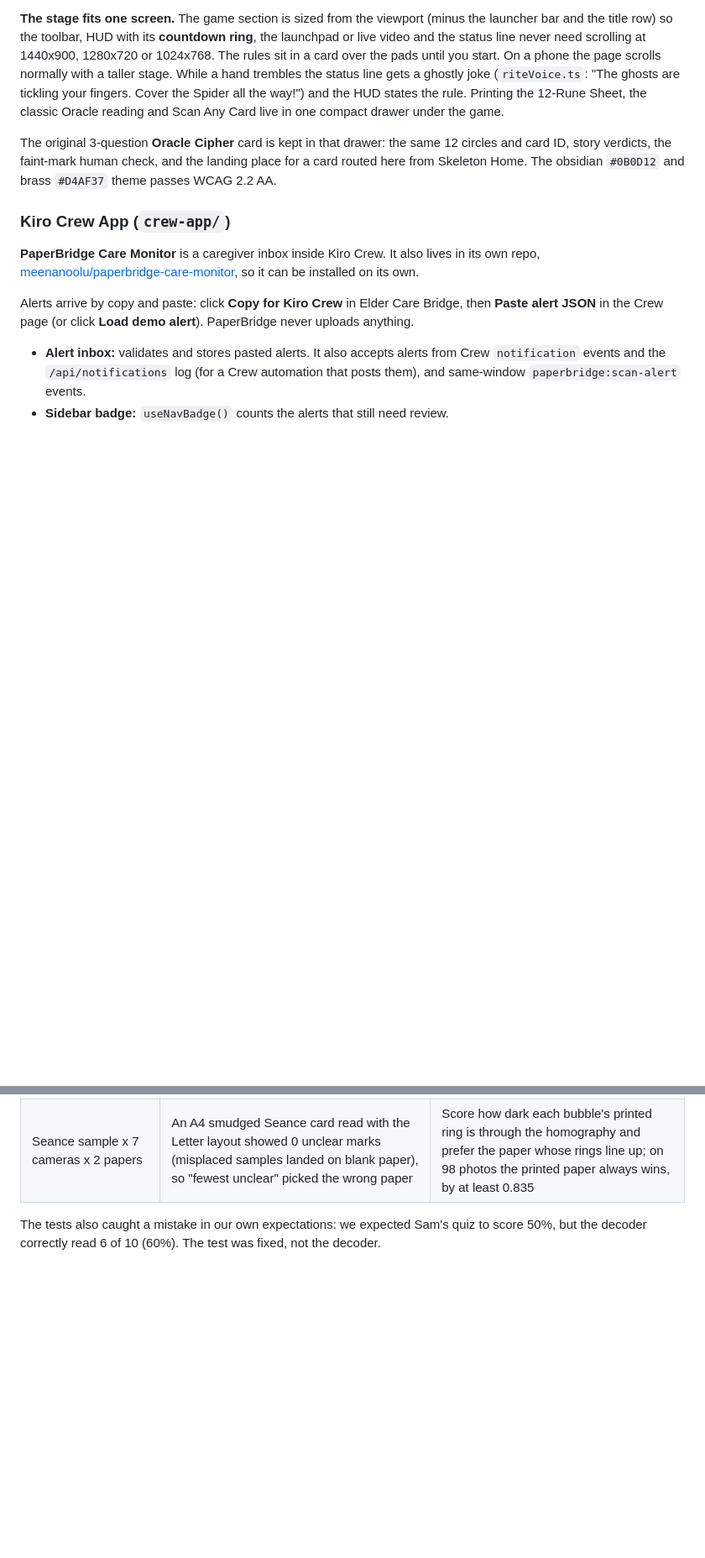
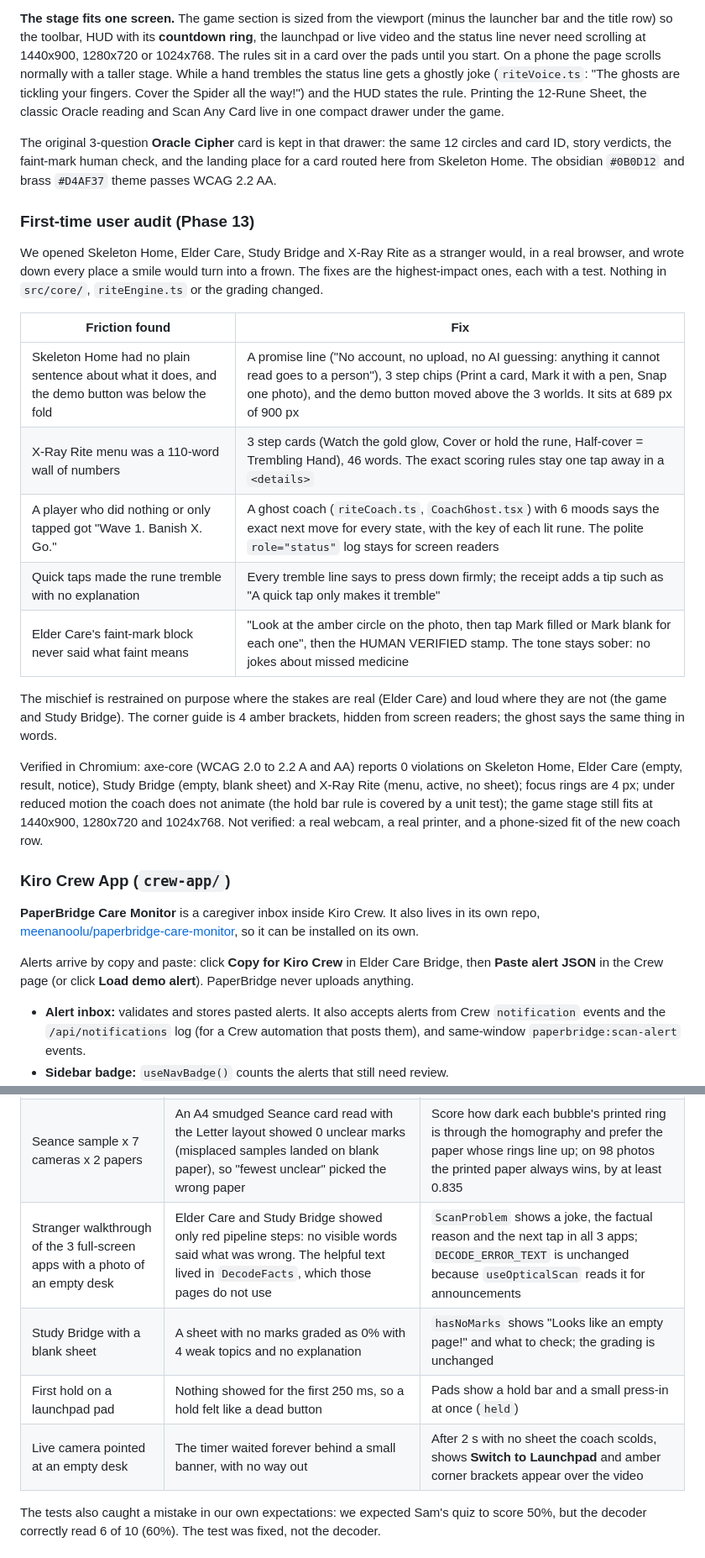
Before and after one commit to meenanoolu/paperbridge, a Markdown page: docs/DETAILS.md, 2 parts joined by grey strips. Shown at 84% size. Rendered like a GitHub page; blank space fills up the shorter version.

```diff
--- a/docs/DETAILS.md
+++ b/docs/DETAILS.md
@@ -157,6 +157,22 @@ Real numbers from the simulated camera on the printed sheet: nothing on a circle
 
 The original 3-question **Oracle Cipher** card is kept in that drawer: the same 12 circles and card ID, story verdicts, the faint-mark human check, and the landing place for a card routed here from Skeleton Home. The obsidian `#0B0D12` and brass `#D4AF37` theme passes WCAG 2.2 AA.
 
+### First-time user audit (Phase 13)
+
+We opened Skeleton Home, Elder Care, Study Bridge and X-Ray Rite as a stranger would, in a real browser, and wrote down every place a smile would turn into a frown. The fixes are the highest-impact ones, each with a test. Nothing in `src/core/`, `riteEngine.ts` or the grading changed.
+
+| Friction found | Fix |
+|---|---|
+| Skeleton Home had no plain sentence about what it does, and the demo button was below the fold | A promise line ("No account, no upload, no AI guessing: anything it cannot read goes to a person"), 3 step chips (Print a card, Mark it with a pen, Snap one photo), and the demo button moved above the 3 worlds. It sits at 689 px of 900 px |
+| X-Ray Rite menu was a 110-word wall of numbers | 3 step cards (Watch the gold glow, Cover or hold the rune, Half-cover = Trembling Hand), 46 words. The exact scoring rules stay one tap away in a `<details>` |
+| A player who did nothing or only tapped got "Wave 1. Banish X. Go." | A ghost coach (`riteCoach.ts`, `CoachGhost.tsx`) with 6 moods says the exact next move for every state, with the key of each lit rune. The polite `role="status"` log stays for screen readers |
+| Quick taps made the rune tremble with no explanation | Every tremble line says to press down firmly; the receipt adds a tip such as "A quick tap only makes it tremble" |
+| Elder Care's faint-mark block never said what faint means | "Look at the amber circle on the photo, then tap Mark filled or Mark blank for each one", then the HUMAN VERIFIED stamp. The tone stays sober: no jokes about missed medicine |
+
+The mischief is restrained on purpose where the stakes are real (Elder Care) and loud where they are not (the game and Study Bridge). The corner guide is 4 amber brackets, hidden from screen readers; the ghost says the same thing in words.
+
+Verified in Chromium: axe-core (WCAG 2.0 to 2.2 A and AA) reports 0 violations on Skeleton Home, Elder Care (empty, result, notice), Study Bridge (empty, blank sheet) and X-Ray Rite (menu, active, no sheet); focus rings are 4 px; under reduced motion the coach does not animate (the hold bar rule is covered by a unit test); the game stage still fits at 1440x900, 1280x720 and 1024x768. Not verified: a real webcam, a real printer, and a phone-sized fit of the new coach row.
+
 ### Kiro Crew App (`crew-app/`)
 
 **PaperBridge Care Monitor** is a caregiver inbox inside Kiro Crew. It also lives in its own repo,
@@ -268,6 +284,10 @@ them. They found these bugs before any human saw a wrong answer:
 | axe-core and contrast tests on the Elder Care stamp | Dimming a pressed or locked stamp with `opacity` dropped its white text below AAA | A solid muted colour (`#365553`, 8.1:1) instead of opacity |
 | Contrast test on Study Bridge's green ink | `#166534` on the paper was 6.9:1, just under the 7:1 claimed | `#14532D` (10.1:1) |
 | Seance sample x 7 cameras x 2 papers | An A4 smudged Seance card read with the Letter layout showed 0 unclear marks (misplaced samples landed on blank paper), so "fewest unclear" picked the wrong paper | Score how dark each bubble's printed ring is through the homography and prefer the paper whose rings line up; on 98 photos the printed paper always wins, by at least 0.835 |
+| Stranger walkthrough of the 3 full-screen apps with a photo of an empty desk | Elder Care and Study Bridge showed only red pipeline steps: no visible words said what was wrong. The helpful text lived in `DecodeFacts`, which those pages do not use | `ScanProblem` shows a joke, the factual reason and the next tap in all 3 apps; `DECODE_ERROR_TEXT` is unchanged because `useOpticalScan` reads it for announcements |
+| Study Bridge with a blank sheet | A sheet with no marks graded as 0% with 4 weak topics and no explanation | `hasNoMarks` shows "Looks like an empty page!" and what to check; the grading is unchanged |
+| First hold on a launchpad pad | Nothing showed for the first 250 ms, so a hold felt like a dead button | Pads show a hold bar and a small press-in at once (`held`) |
+| Live camera pointed at an empty desk | The timer waited forever behind a small banner, with no way out | After 2 s with no sheet the coach scolds, shows **Switch to Launchpad** and amber corner brackets appear over the video |
 
 The tests also caught a mistake in our own expectations: we expected Sam's quiz to score
 50%, but the decoder correctly read 6 of 10 (60%). The test was fixed, not the decoder.
```
Also changed, not shown: README.md (+15 -7 lines), docs/images/frontend-elder.png, docs/images/frontend-seance.png, docs/images/frontend-study.png, docs/images/skeleton-home.png, docs/images/xray-rite-live.png, 3 other files.
